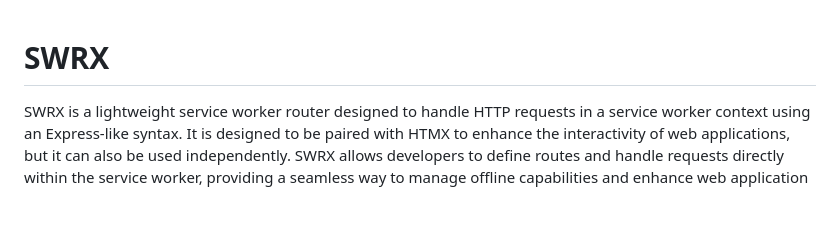
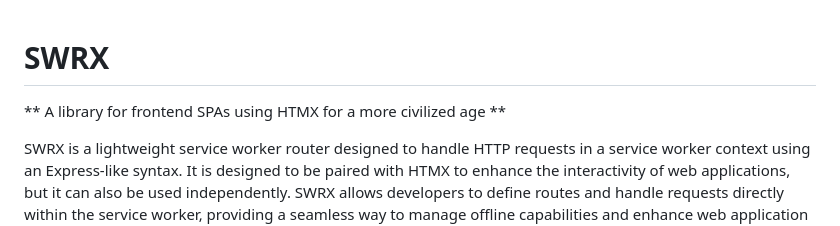
Before and after one commit to richardanaya/swrx, a Markdown page: README.md, the part around the change. Rendered like a GitHub page; blank space fills up the shorter version.

```diff
--- a/README.md
+++ b/README.md
@@ -1,4 +1,5 @@
 # SWRX
+** A library for frontend SPAs using HTMX for a more civilized age **
 
 SWRX is a lightweight service worker router designed to handle HTTP requests in a service worker context using an Express-like syntax. It is designed to be paired with HTMX to enhance the interactivity of web applications, but it can also be used independently. SWRX allows developers to define routes and handle requests directly within the service worker, providing a seamless way to manage offline capabilities and enhance web application performance.
 
```
